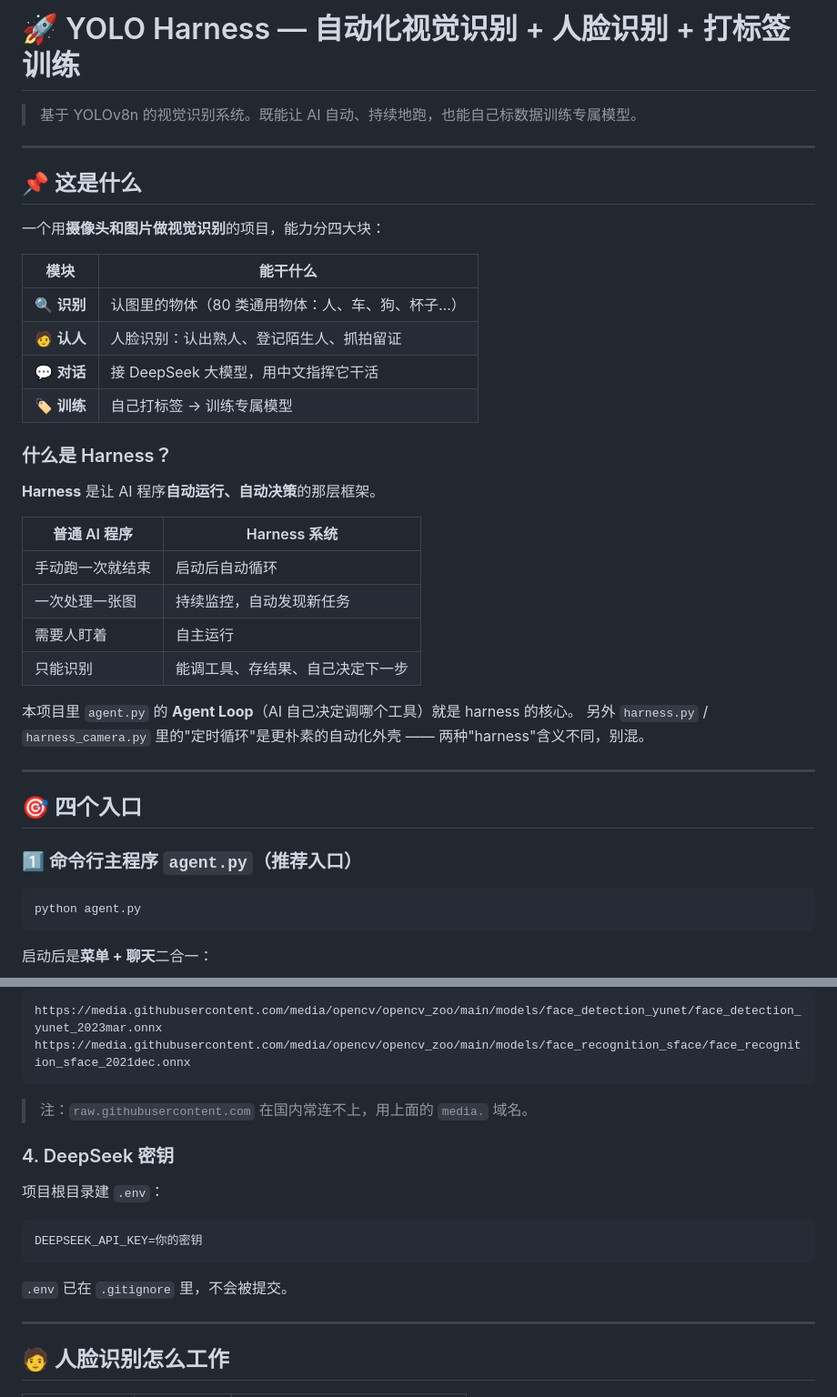
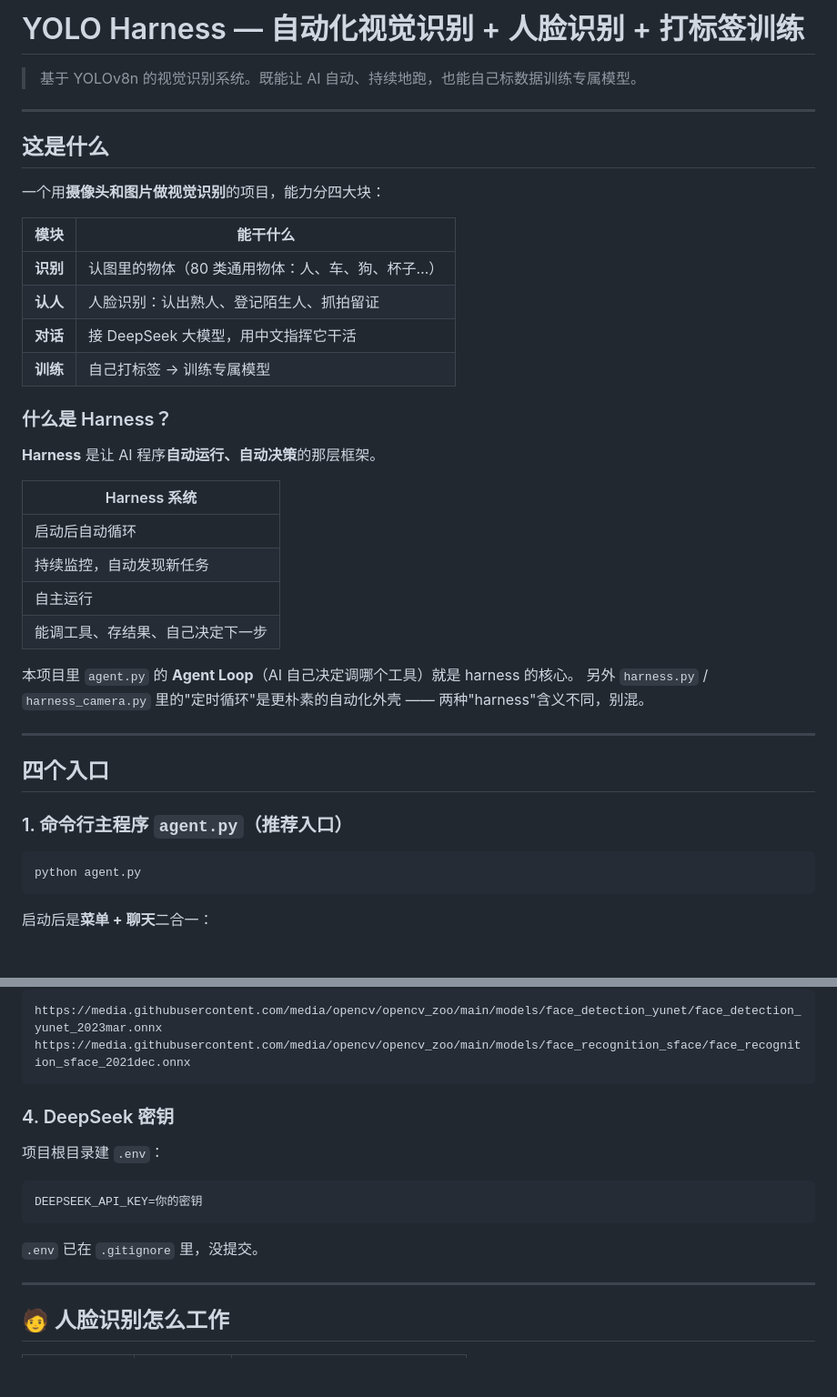
Before and after one commit to Elliok11/yolo_harness, a Markdown page: README.md, 2 parts joined by grey strips. Shown at 91% size. Rendered like a GitHub page; blank space fills up the shorter version.

````diff
--- a/README.md
+++ b/README.md
@@ -1,30 +1,30 @@
-# 🚀 YOLO Harness — 自动化视觉识别 + 人脸识别 + 打标签训练
+#  YOLO Harness — 自动化视觉识别 + 人脸识别 + 打标签训练
 
 > 基于 YOLOv8n 的视觉识别系统。既能让 AI 自动、持续地跑，也能自己标数据训练专属模型。
 
 ---
 
-## 📌 这是什么
+##  这是什么
 
 一个用**摄像头和图片做视觉识别**的项目，能力分四大块：
 
 | 模块 | 能干什么 |
 |---|---|
-| 🔍 **识别** | 认图里的物体（80 类通用物体：人、车、狗、杯子…） |
-| 🧑 **认人** | 人脸识别：认出熟人、登记陌生人、抓拍留证 |
-| 💬 **对话** | 接 DeepSeek 大模型，用中文指挥它干活 |
-| 🏷️ **训练** | 自己打标签 → 训练专属模型 |
+|  **识别** | 认图里的物体（80 类通用物体：人、车、狗、杯子…） |
+|  **认人** | 人脸识别：认出熟人、登记陌生人、抓拍留证 |
+|  **对话** | 接 DeepSeek 大模型，用中文指挥它干活 |
+|  **训练** | 自己打标签 → 训练专属模型 |
 
 ### 什么是 Harness？
 
 **Harness** 是让 AI 程序**自动运行、自动决策**的那层框架。
 
-| 普通 AI 程序 | Harness 系统 |
-|---|---|
-| 手动跑一次就结束 | 启动后自动循环 |
-| 一次处理一张图 | 持续监控，自动发现新任务 |
-| 需要人盯着 | 自主运行 |
-| 只能识别 | 能调工具、存结果、自己决定下一步 |
+| Harness 系统 |
+|---|
+| 启动后自动循环 |
+| 持续监控，自动发现新任务 |
+| 自主运行 |
+| 能调工具、存结果、自己决定下一步 |
 
 本项目里 `agent.py` 的 **Agent Loop**（AI 自己决定调哪个工具）就是 harness 的核心。
 另外 `harness.py` / `harness_camera.py` 里的"定时循环"是更朴素的自动化外壳 ——
@@ -32,9 +32,9 @@
 
 ---
 
-## 🎯 四个入口
+##  四个入口
 
-### 1️⃣ 命令行主程序 `agent.py`（推荐入口）
+### 1. 命令行主程序 `agent.py`（推荐入口）
 
 ```bash
 python agent.py
@@ -130,7 +130,7 @@ https://media.githubusercontent.com/media/opencv/opencv_zoo/main/models/face_det
 https://media.githubusercontent.com/media/opencv/opencv_zoo/main/models/face_recognition_sface/face_recognition_sface_2021dec.onnx
 ```
 
-> 注：`raw.githubusercontent.com` 在国内常连不上，用上面的 `media.` 域名。
+
 
 ### 4. DeepSeek 密钥
 
@@ -140,7 +140,7 @@ https://media.githubusercontent.com/media/opencv/opencv_zoo/main/models/face_rec
 DEEPSEEK_API_KEY=你的密钥
 ```
 
-`.env` 已在 `.gitignore` 里，不会被提交。
+`.env` 已在 `.gitignore` 里，没提交。
 
 ---
 
````
Also changed, not shown: other parts of README.md (+5 -5 lines).
